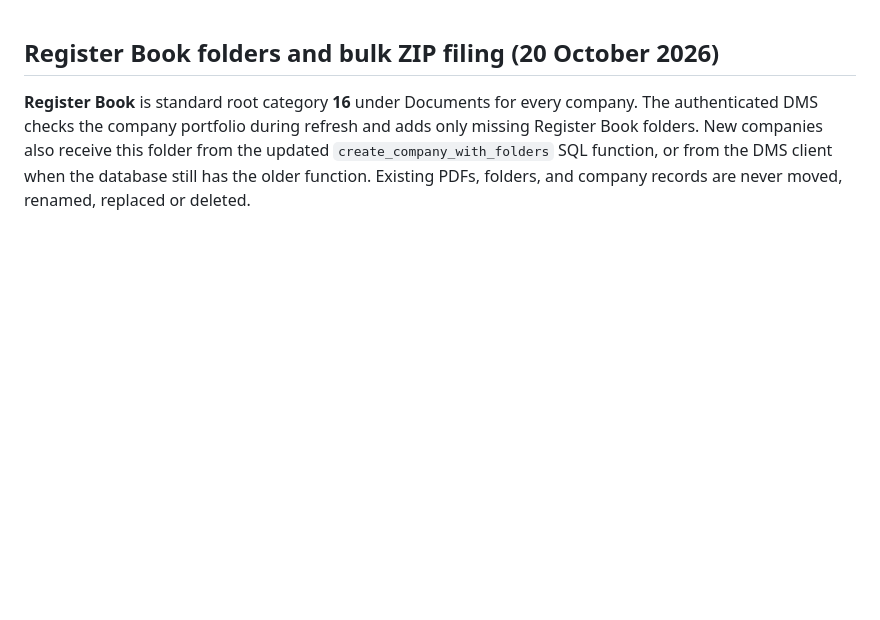
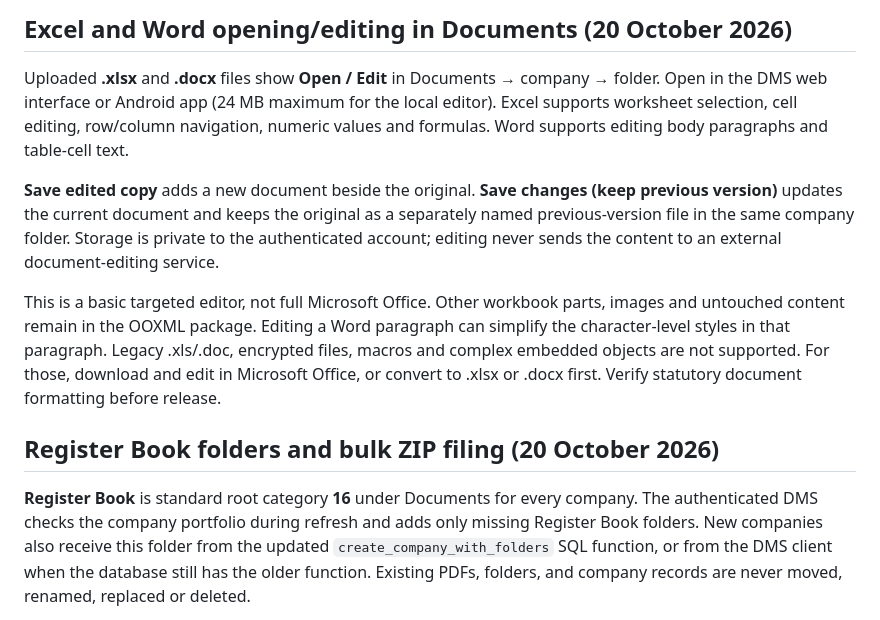
Before and after one commit to zenithloh1016/zhenli-unified-dms, a Markdown page: README.md, the part around the change. GitHub-like rendering; blank space fills up the shorter version.

Commit message:
Document DMS Word and Excel editing workflow, limits and versioned saves

```diff
--- a/README.md
+++ b/README.md
@@ -1,3 +1,24 @@
+## Excel and Word opening/editing in Documents (20 October 2026)
+
+Uploaded **.xlsx** and **.docx** files show **Open / Edit** in Documents →
+company → folder. Open in the DMS web interface or Android app (24 MB maximum
+for the local editor). Excel supports worksheet selection, cell editing, row/column
+navigation, numeric values and formulas. Word supports editing body paragraphs
+and table-cell text.
+
+**Save edited copy** adds a new document beside the original. **Save changes
+(keep previous version)** updates the current document and keeps the original
+as a separately named previous-version file in the same company folder.
+Storage is private to the authenticated account; editing never sends the
+content to an external document-editing service.
+
+This is a basic targeted editor, not full Microsoft Office. Other workbook
+parts, images and untouched content remain in the OOXML package. Editing a
+Word paragraph can simplify the character-level styles in that paragraph.
+Legacy .xls/.doc, encrypted files, macros and complex embedded objects are
+not supported. For those, download and edit in Microsoft Office, or convert
+to .xlsx or .docx first. Verify statutory document formatting before release.
+
 ## Register Book folders and bulk ZIP filing (20 October 2026)
 
 **Register Book** is standard root category **16** under Documents for every company.
```
